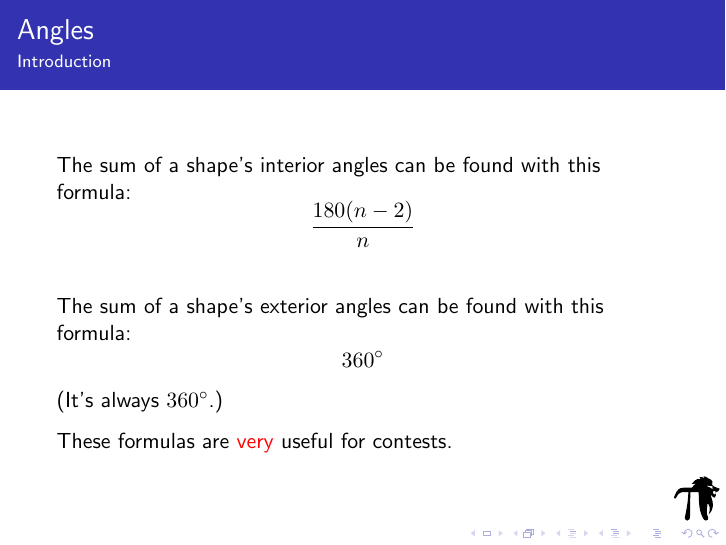
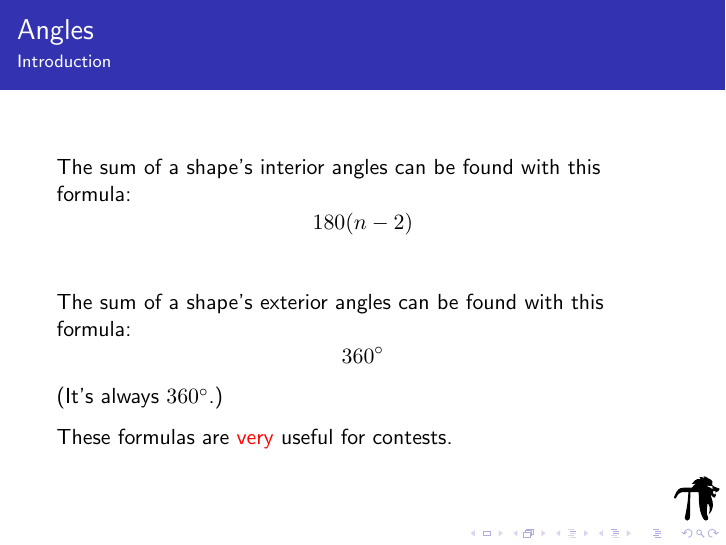
Before and after one commit to MackenzieMathClub/Lessons, LaTeX slides (Lessons/Geometry 1/Geometry1Presentation.tex): page 8 of 44. Compiled offline with pdfLaTeX.

Commit message:
Fix error in Geometry 1.

```diff
--- a/Lessons/Geometry 1/Geometry1Presentation.tex
+++ b/Lessons/Geometry 1/Geometry1Presentation.tex
@@ -32,7 +32,7 @@
 	\end{namedframe}
 	\begin{namedframe}{Angles}
 		The sum of a shape's interior angles can be found with this formula:
-		\[\frac{180(n-2)}{n}\]
+		\[180(n-2)\]
 		\pause
 
 		The sum of a shape's exterior angles can be found with this formula:
```
Also changed, not shown: Lessons/Geometry 1/Geometry1Presentation.pdf.
